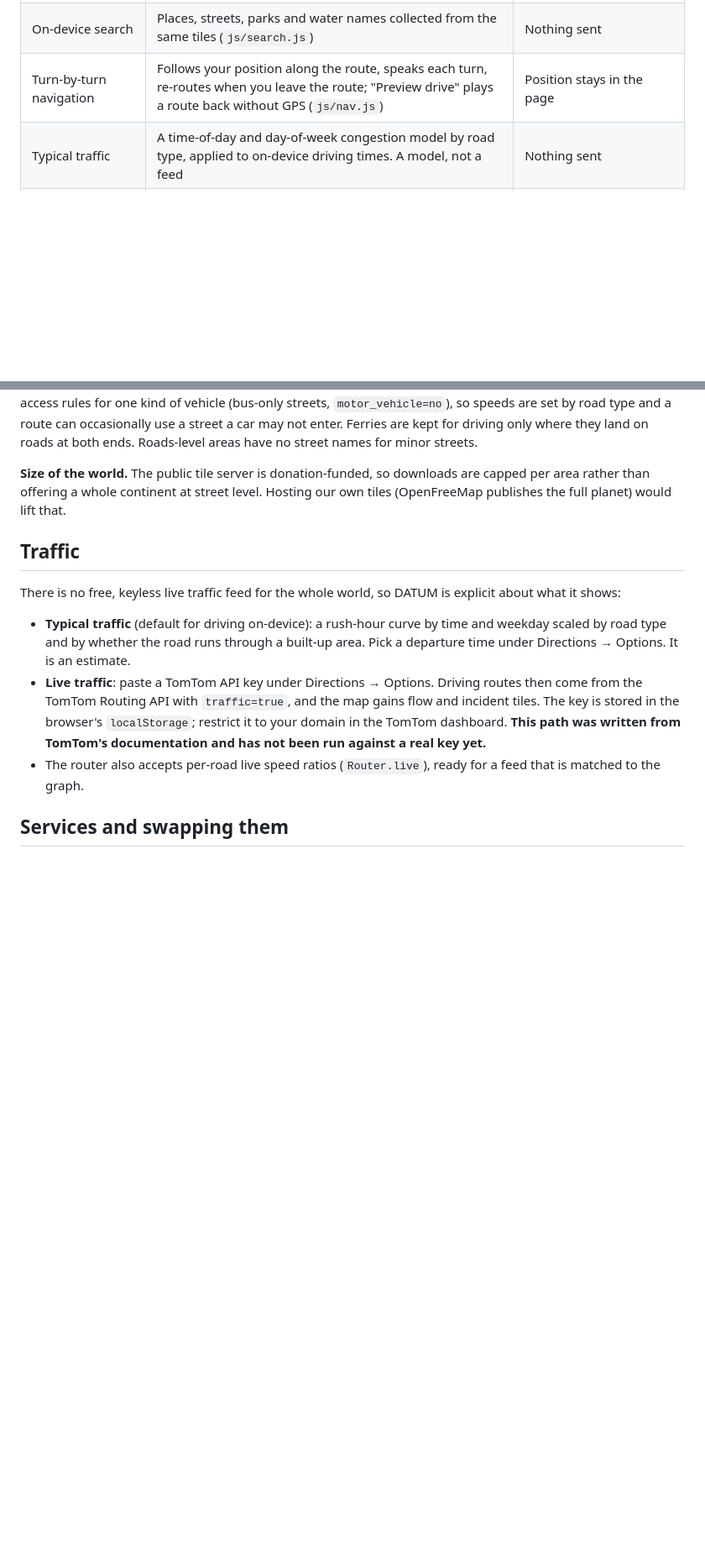
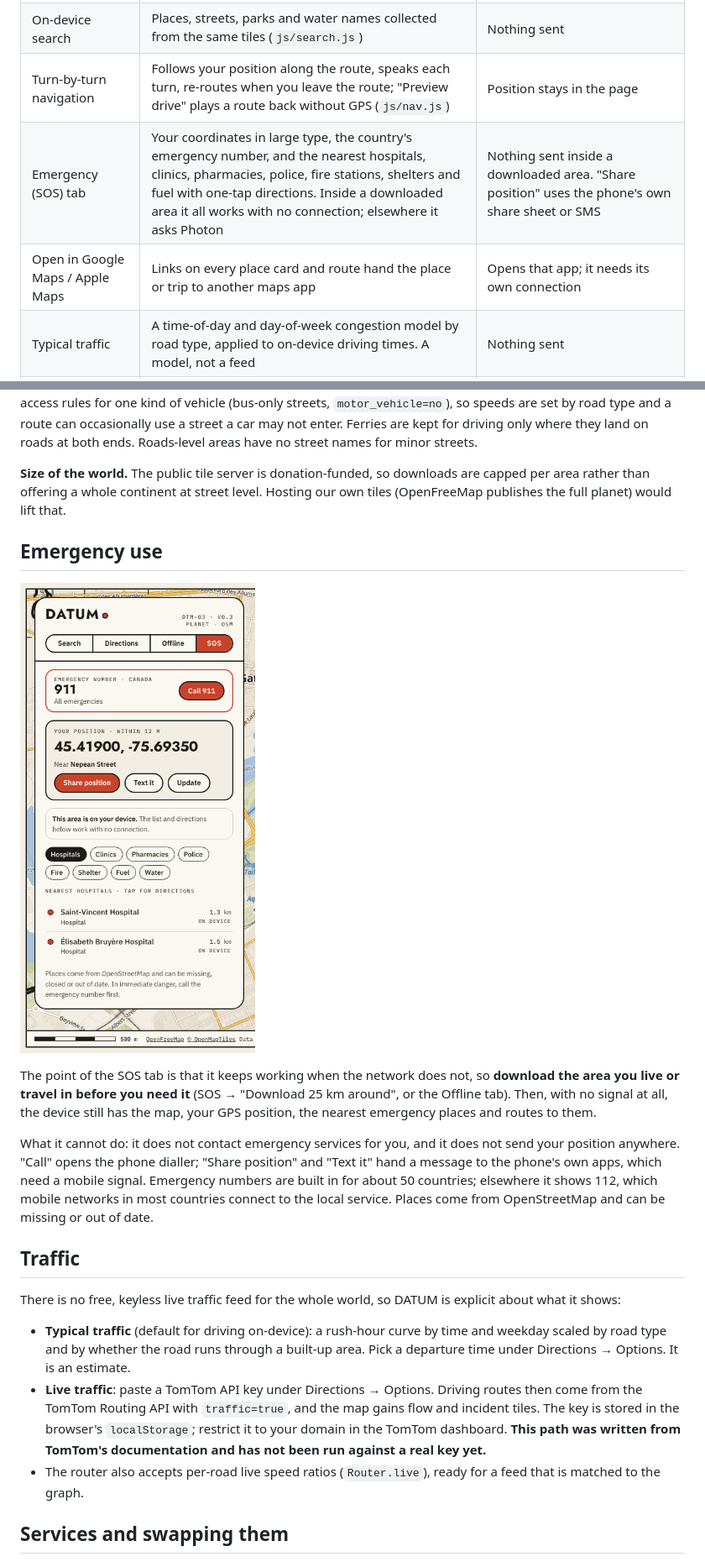
Before and after one commit to aaakaind/datum-maps, a Markdown page: README.md, 2 parts joined by grey strips. Shown at 84% size. GitHub-like rendering; pictures changed too: docs/screenshots/sos.png (added); blank space fills up the shorter version.

```diff
--- a/README.md
+++ b/README.md
@@ -23,6 +23,8 @@ device to use with no connection. No account, no ads, no analytics.
 | On-device directions (walk, bike, drive) | A road graph is built **in the browser** from the downloaded tiles, then searched with an edge-based A* with turn and junction costs, alternatives and avoid options (`js/graph.js`, `js/router.js`) | Nothing sent |
 | On-device search | Places, streets, parks and water names collected from the same tiles (`js/search.js`) | Nothing sent |
 | Turn-by-turn navigation | Follows your position along the route, speaks each turn, re-routes when you leave the route; "Preview drive" plays a route back without GPS (`js/nav.js`) | Position stays in the page |
+| Emergency (SOS) tab | Your coordinates in large type, the country's emergency number, and the nearest hospitals, clinics, pharmacies, police, fire stations, shelters and fuel with one-tap directions. Inside a downloaded area it all works with no connection; elsewhere it asks Photon | Nothing sent inside a downloaded area. "Share position" uses the phone's own share sheet or SMS |
+| Open in Google Maps / Apple Maps | Links on every place card and route hand the place or trip to another maps app | Opens that app; it needs its own connection |
 | Typical traffic | A time-of-day and day-of-week congestion model by road type, applied to on-device driving times. A model, not a feed | Nothing sent |
 | Live traffic (optional) | With your own TomTom key: traffic-aware driving routes and a flow and incident overlay | TomTom, only once a key is saved |
 | Search anywhere | Photon geocoder, biased to the map centre; falls back to downloaded areas and the city catalog when offline | Photon (komoot public server) |
@@ -77,6 +79,22 @@ at both ends. Roads-level areas have no street names for minor streets.
 **Size of the world.** The public tile server is donation-funded, so downloads are
 capped per area rather than offering a whole continent at street level. Hosting our own
 tiles (OpenFreeMap publishes the full planet) would lift that.
+
+## Emergency use
+
+![SOS tab with the network off](docs/screenshots/sos.png)
+
+The point of the SOS tab is that it keeps working when the network does not, so
+**download the area you live or travel in before you need it** (SOS → "Download 25 km
+around", or the Offline tab). Then, with no signal at all, the device still has the map,
+your GPS position, the nearest emergency places and routes to them.
+
+What it cannot do: it does not contact emergency services for you, and it does not send
+your position anywhere. "Call" opens the phone dialler; "Share position" and "Text it"
+hand a message to the phone's own apps, which need a mobile signal. Emergency numbers are
+built in for about 50 countries; elsewhere it shows 112, which mobile networks in most
+countries connect to the local service. Places come from OpenStreetMap and can be
+missing or out of date.
 
 ## Traffic
 
```
Also changed, not shown: 2 other files.
